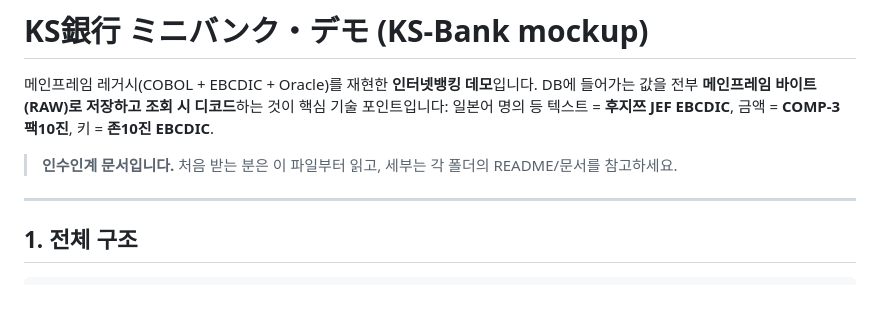
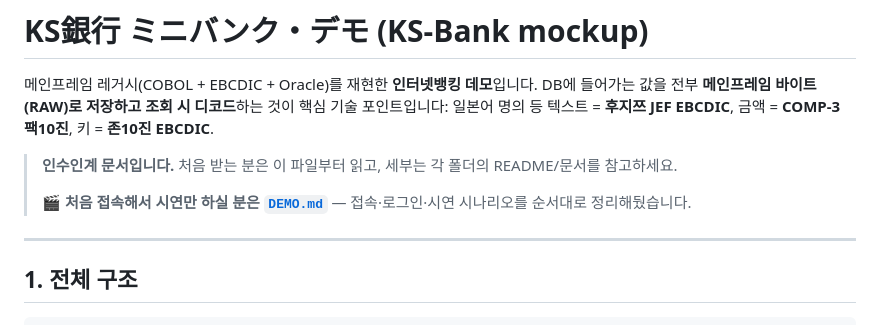
Before and after one commit to Hoax0606/KS-Bank-mockup, a Markdown page: README.md, the part around the change. Drawn GitHub-style; blank space fills up the shorter version.

```diff
--- a/README.md
+++ b/README.md
@@ -5,6 +5,8 @@ DB에 들어가는 값을 전부 **메인프레임 바이트(RAW)로 저장하
 일본어 명의 등 텍스트 = **후지쯔 JEF EBCDIC**, 금액 = **COMP-3 팩10진**, 키 = **존10진 EBCDIC**.
 
 > **인수인계 문서입니다.** 처음 받는 분은 이 파일부터 읽고, 세부는 각 폴더의 README/문서를 참고하세요.
+>
+> 🎬 **처음 접속해서 시연만 하실 분은 [`DEMO.md`](./DEMO.md)** — 접속·로그인·시연 시나리오를 순서대로 정리해뒀습니다.
 
 ---
 
```
Also changed, not shown: DEMO.md (added, +123 -0 lines).
